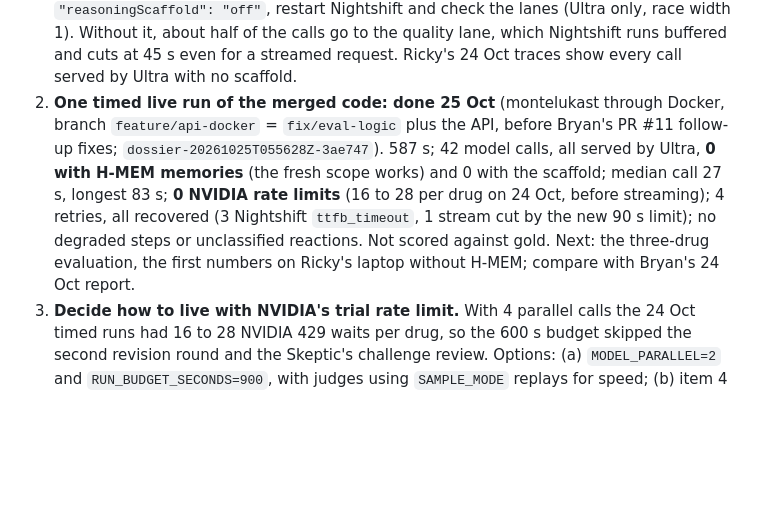
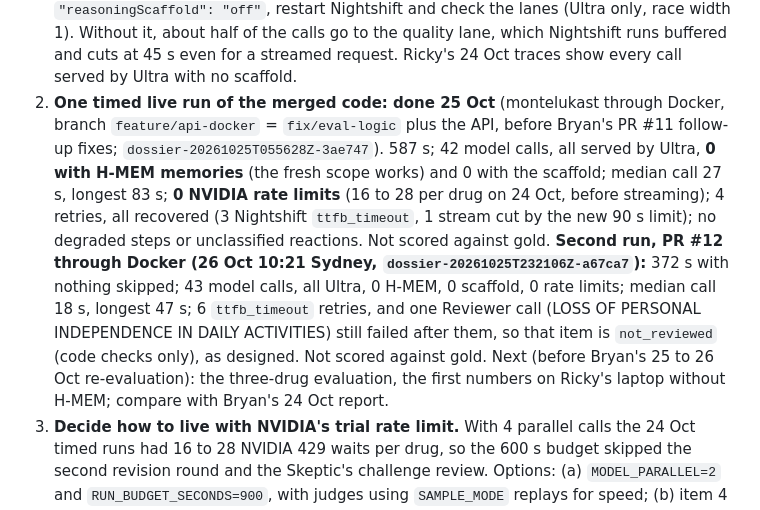
Before and after one commit to realRickyNguyen/Vigil-Agent, a Markdown page: docs/HANDOFF.md, the part around one of its changes. Drawn GitHub-style; blank space fills up the shorter version.

Commit message:
HANDOFF: PR #12 full run through the Docker API (372 s, every step ran)

```diff
--- a/docs/HANDOFF.md
+++ b/docs/HANDOFF.md
@@ -172,7 +172,7 @@ python -I scripts/zetaris/run_sql.py scripts/zetaris/openfda_baseline.sql
 
 Still open, in order:
 1. **Done on Ricky's laptop (checked 25 Oct): `raceParallelism` 1, `qualityRace` off, `reasoningScaffold` off, only the Ultra lane running.** For other machines: in Nightshift's `state/setpoints.json` set `"raceParallelism": 1`, `"qualityRace": "off"` and `"reasoningScaffold": "off"`, restart Nightshift and check the lanes (Ultra only, race width 1). Without it, about half of the calls go to the quality lane, which Nightshift runs buffered and cuts at 45 s even for a streamed request. Ricky's 24 Oct traces show every call served by Ultra with no scaffold.
-2. **One timed live run of the merged code: done 25 Oct** (montelukast through Docker, branch `feature/api-docker` = `fix/eval-logic` plus the API, before Bryan's PR #11 follow-up fixes; `dossier-20261025T055628Z-3ae747`). 587 s; 42 model calls, all served by Ultra, **0 with H-MEM memories** (the fresh scope works) and 0 with the scaffold; median call 27 s, longest 83 s; **0 NVIDIA rate limits** (16 to 28 per drug on 24 Oct, before streaming); 4 retries, all recovered (3 Nightshift `ttfb_timeout`, 1 stream cut by the new 90 s limit); no degraded steps or unclassified reactions. Not scored against gold. Next: the three-drug evaluation, the first numbers on Ricky's laptop without H-MEM; compare with Bryan's 24 Oct report.
+2. **One timed live run of the merged code: done 25 Oct** (montelukast through Docker, branch `feature/api-docker` = `fix/eval-logic` plus the API, before Bryan's PR #11 follow-up fixes; `dossier-20261025T055628Z-3ae747`). 587 s; 42 model calls, all served by Ultra, **0 with H-MEM memories** (the fresh scope works) and 0 with the scaffold; median call 27 s, longest 83 s; **0 NVIDIA rate limits** (16 to 28 per drug on 24 Oct, before streaming); 4 retries, all recovered (3 Nightshift `ttfb_timeout`, 1 stream cut by the new 90 s limit); no degraded steps or unclassified reactions. Not scored against gold. **Second run, PR #12 through Docker (26 Oct 10:21 Sydney, `dossier-20261025T232106Z-a67ca7`):** 372 s with nothing skipped; 43 model calls, all Ultra, 0 H-MEM, 0 scaffold, 0 rate limits; median call 18 s, longest 47 s; 6 `ttfb_timeout` retries, and one Reviewer call (LOSS OF PERSONAL INDEPENDENCE IN DAILY ACTIVITIES) still failed after them, so that item is `not_reviewed` (code checks only), as designed. Not scored against gold. Next (before Bryan's 25 to 26 Oct re-evaluation): the three-drug evaluation, the first numbers on Ricky's laptop without H-MEM; compare with Bryan's 24 Oct report.
 3. **Decide how to live with NVIDIA's trial rate limit.** With 4 parallel calls the 24 Oct timed runs had 16 to 28 NVIDIA 429 waits per drug, so the 600 s budget skipped the second revision round and the Skeptic's challenge review. Options: (a) `MODEL_PARALLEL=2` and `RUN_BUDGET_SECONDS=900`, with judges using `SAMPLE_MODE` replays for speed; (b) item 4 first, in case Super's requests count separately from Ultra's. Streaming may change this: measure again in item 2 first.
    **26 Oct, at the code defaults.** The Skeptic's challenge review now starts during round 1, but a review that starts with not much more than `CHALLENGE_NEEDS` (90 s) left can run past the budget, because a full review is up to three calls and runs to its end. On atorvastatin the last review started with 121 s left and the run ended 55 s over. Raising `CHALLENGE_NEEDS` to about 150 s, or `RUN_BUDGET_SECONDS` to about 750 to 900 s, would keep runs inside the budget. `REVISION_NEEDS` (120 s) has the same weakness when NVIDIA is slow. At about 38 tokens/s overnight a revision round took 241 s, and zuranolone's run ended 115 s over. The speed-ups also run up to 9 Zetaris queries at once, which set off two openFDA HTTP 500 errors, at least one reading "Too Many Requests", so a cap of about 5 would be safer.
 4. **Nemotron role test** (also the NVIDIA award's "technical depth"): Nemotron 3 Super 120B A12B as the Analyst (`ANALYST_MODEL`), Ultra as the Reviewer, scored on gold against all-Ultra, with run time and failure counts. Needs a Super lane in Nightshift (race width 1, Lightning stopped); check its model ID with `GET /v1/models` and one test call first. Super is reported to be unreliable; drop it if it fails often. Nightshift 1.2.1 ignores the request's model pin, so the lanes decide which model answers: check `served_by` in the trace.
```
Also changed, not shown: other parts of docs/HANDOFF.md (+1 -1 lines).
